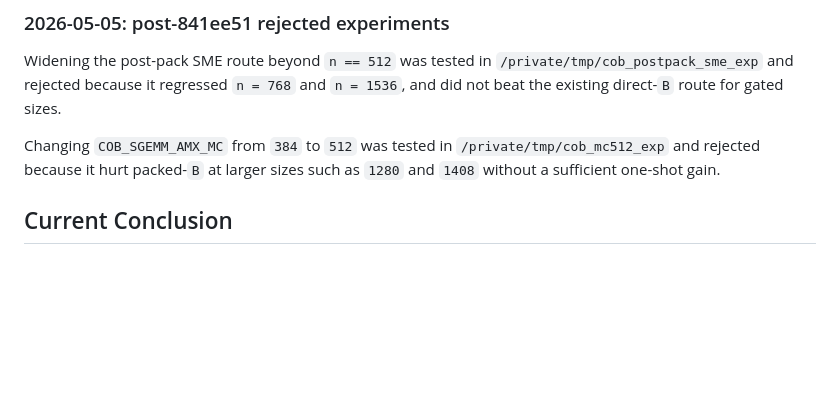
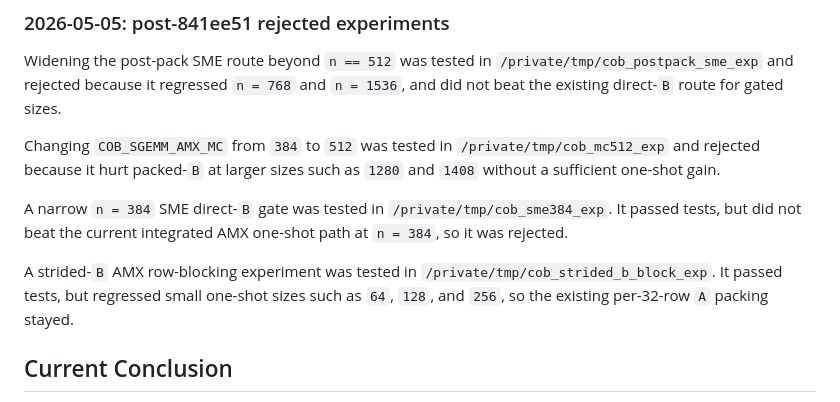
Before and after one commit to Milian0402/consequence_of_boredom_and_curiosity, a Markdown page: docs/optimization-timeline.md, the part around the change. Drawn GitHub-style; blank space fills up the shorter version.

Commit message:
Document rejected small-size experiments

```diff
--- a/docs/optimization-timeline.md
+++ b/docs/optimization-timeline.md
@@ -136,6 +136,15 @@ Changing `COB_SGEMM_AMX_MC` from `384` to `512` was tested in
 `/private/tmp/cob_mc512_exp` and rejected because it hurt packed-`B` at larger
 sizes such as `1280` and `1408` without a sufficient one-shot gain.
 
+A narrow `n = 384` SME direct-`B` gate was tested in
+`/private/tmp/cob_sme384_exp`. It passed tests, but did not beat the current
+integrated AMX one-shot path at `n = 384`, so it was rejected.
+
+A strided-`B` AMX row-blocking experiment was tested in
+`/private/tmp/cob_strided_b_block_exp`. It passed tests, but regressed small
+one-shot sizes such as `64`, `128`, and `256`, so the existing per-32-row `A`
+packing stayed.
+
 ## Current Conclusion
 
 COB is very competitive in its exact current scope. The packed-`B` AMX path is
```
